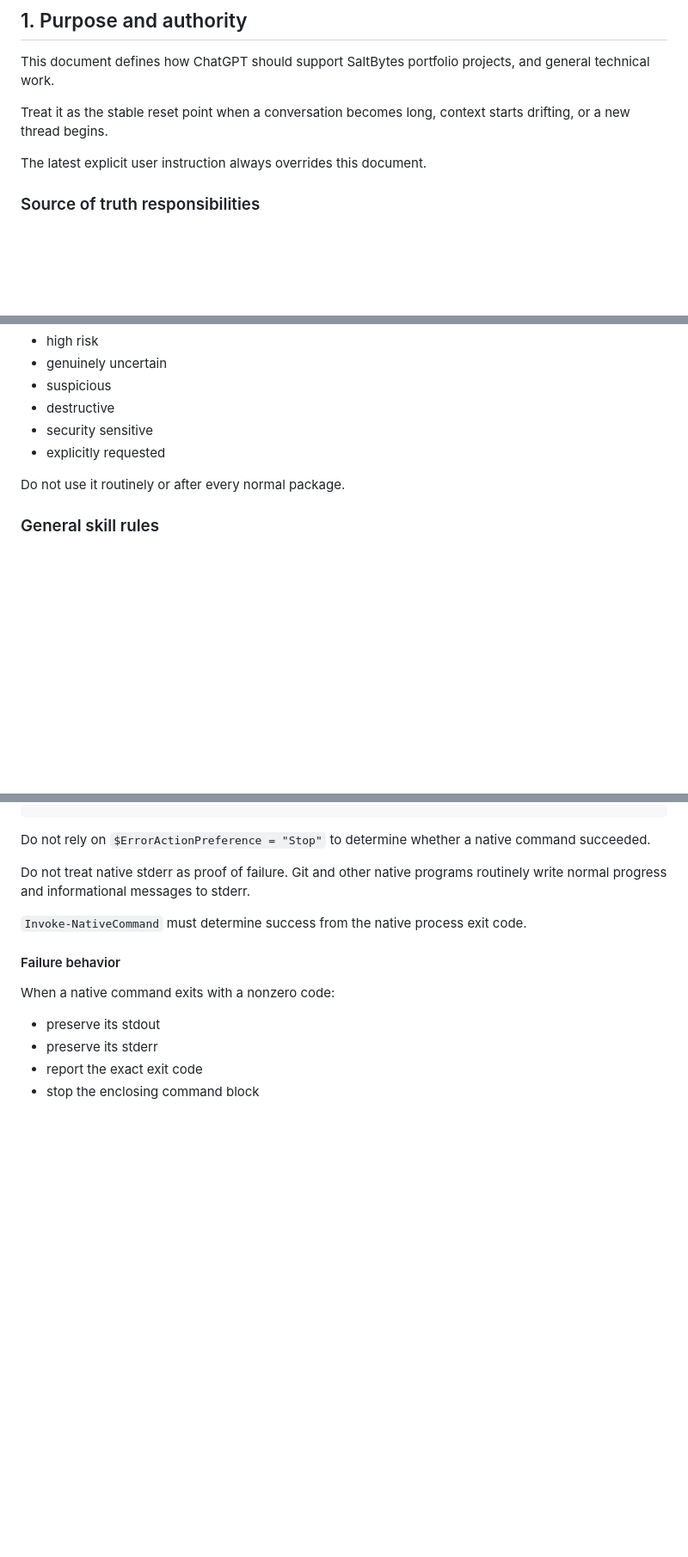
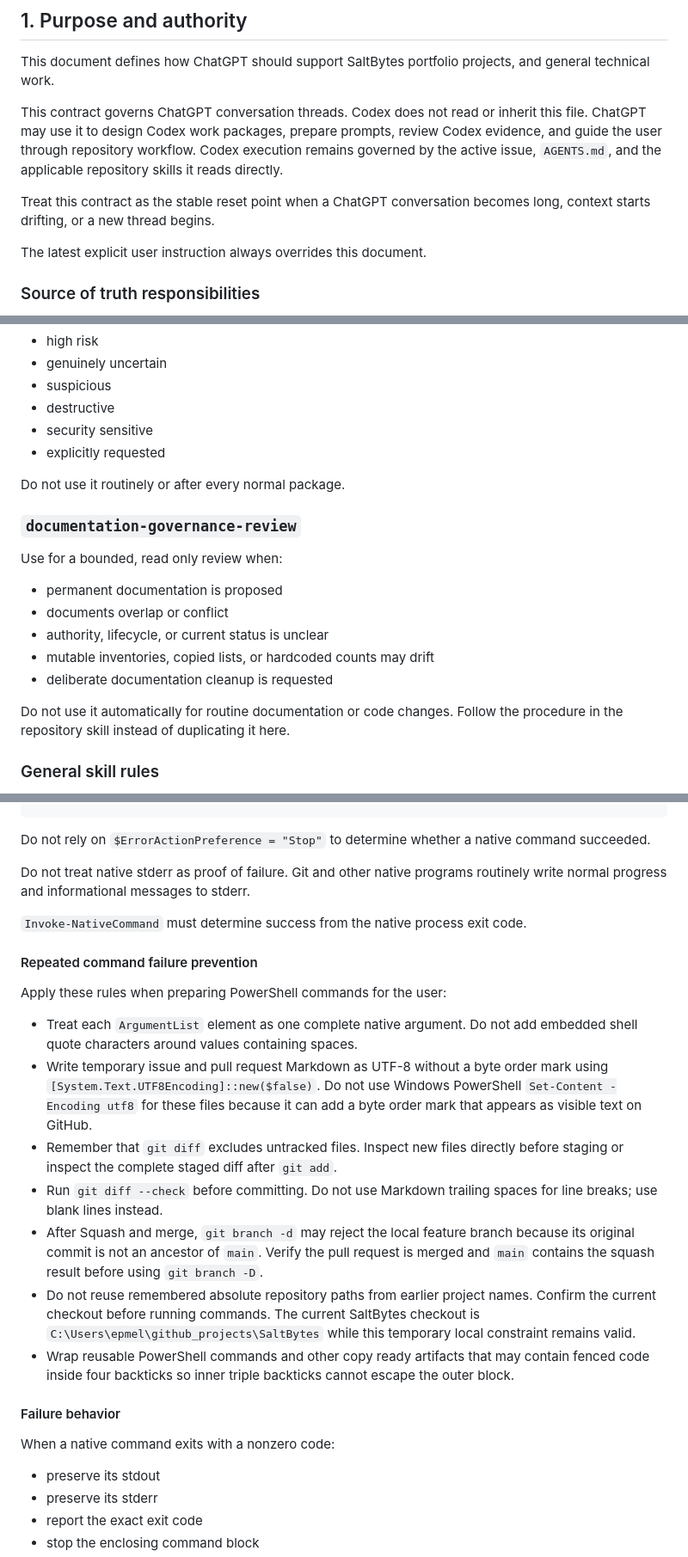
Before and after one commit to epmelito/SaltBytes, a Markdown page: .chatgpt/operating-contract.md, 3 parts joined by grey strips. Shown at 86% size. Rendered like a GitHub page; blank space fills up the shorter version.

Commit message:
Update ChatGPT operating contract

```diff
--- a/.chatgpt/operating-contract.md
+++ b/.chatgpt/operating-contract.md
@@ -7,7 +7,14 @@ Updated: 2026-08-03
 
 This document defines how ChatGPT should support SaltBytes portfolio projects, and general technical work.
 
-Treat it as the stable reset point when a conversation becomes long, context starts drifting, or a new thread begins.
+This contract governs ChatGPT conversation threads. Codex does not read or
+inherit this file. ChatGPT may use it to design Codex work packages, prepare
+prompts, review Codex evidence, and guide the user through repository workflow.
+Codex execution remains governed by the active issue, `AGENTS.md`, and the
+applicable repository skills it reads directly.
+
+Treat this contract as the stable reset point when a ChatGPT conversation
+becomes long, context starts drifting, or a new thread begins.
 
 The latest explicit user instruction always overrides this document.
 
@@ -270,6 +277,19 @@ Use for read only review of work that is:
 
 Do not use it routinely or after every normal package.
 
+### `documentation-governance-review`
+
+Use for a bounded, read only review when:
+
+- permanent documentation is proposed
+- documents overlap or conflict
+- authority, lifecycle, or current status is unclear
+- mutable inventories, copied lists, or hardcoded counts may drift
+- deliberate documentation cleanup is requested
+
+Do not use it automatically for routine documentation or code changes. Follow
+the procedure in the repository skill instead of duplicating it here.
+
 ### General skill rules
 
 Repository skills apply in both Codex and manual patch mode. Changing execution mode does not reduce the required skill review or compliance standard.
@@ -668,6 +695,32 @@ Do not treat native stderr as proof of failure. Git and other native programs ro
 
 `Invoke-NativeCommand` must determine success from the native process exit code.
 
+#### Repeated command failure prevention
+
+Apply these rules when preparing PowerShell commands for the user:
+
+- Treat each `ArgumentList` element as one complete native argument. Do not add
+  embedded shell quote characters around values containing spaces.
+- Write temporary issue and pull request Markdown as UTF-8 without a byte order
+  mark using `[System.Text.UTF8Encoding]::new($false)`. Do not use Windows
+  PowerShell `Set-Content -Encoding utf8` for these files because it can add a
+  byte order mark that appears as visible text on GitHub.
+- Remember that `git diff` excludes untracked files. Inspect new files directly
+  before staging or inspect the complete staged diff after `git add`.
+- Run `git diff --check` before committing. Do not use Markdown trailing spaces
+  for line breaks; use blank lines instead.
+- After Squash and merge, `git branch -d` may reject the local feature branch
+  because its original commit is not an ancestor of `main`. Verify the pull
+  request is merged and `main` contains the squash result before using
+  `git branch -D`.
+- Do not reuse remembered absolute repository paths from earlier project names.
+  Confirm the current checkout before running commands. The current SaltBytes
+  checkout is `C:\Users\epmel\github_projects\SaltBytes` while this temporary
+  local constraint remains valid.
+- Wrap reusable PowerShell commands and other copy ready artifacts that may
+  contain fenced code inside four backticks so inner triple backticks cannot
+  escape the outer block.
+
 #### Failure behavior
 
 When a native command exits with a nonzero code:
```
Also changed, not shown: other parts of .chatgpt/operating-contract.md (+19 -10 lines).
